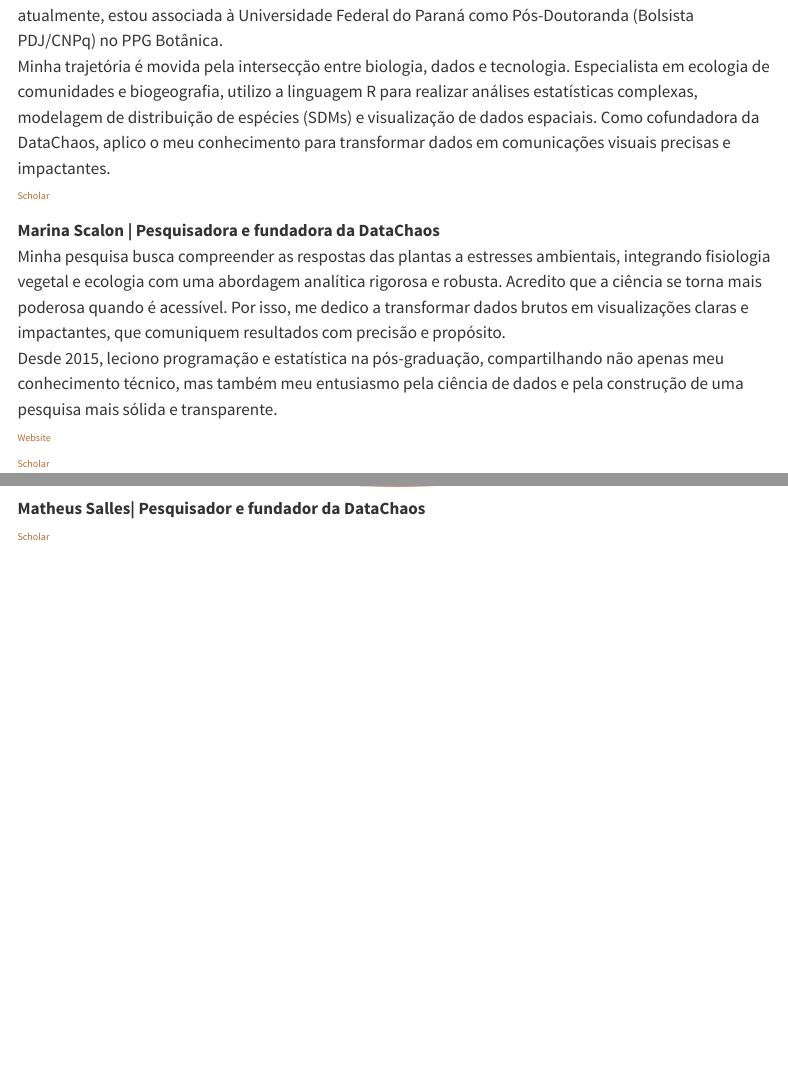
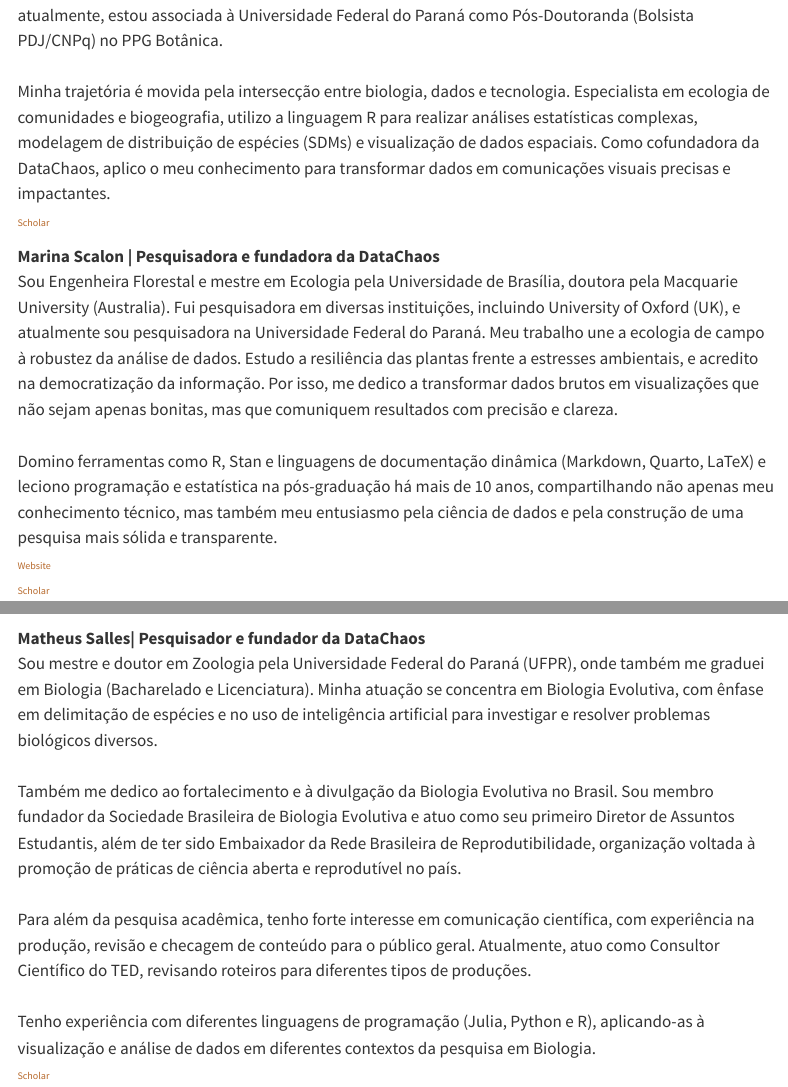
Before and after one commit to datachaosilustra/datachaos.github.io, a Quarto document (presentation.qmd): the page in a window 1100 px wide, from 190 px down, and a second part further down, joined at a grey line. Rendered offline with R 4.5, knitr and Pandoc in place of Quarto, with nearby package versions; menus at the side of the page are left out.

Commit message:
About us complete

```diff
--- a/presentation.qmd
+++ b/presentation.qmd
@@ -30,12 +31,13 @@ Minha trajetória é movida pela intersecção entre biologia, dados e tecnologi
 
 **Marina Scalon | Pesquisadora e fundadora da DataChaos**
 \
-Minha pesquisa busca compreender as respostas das plantas a estresses ambientais, integrando fisiologia vegetal e ecologia com uma abordagem analítica rigorosa e robusta. Acredito que a ciência se torna mais poderosa quando é acessível. Por isso, me dedico a transformar dados brutos em visualizações claras e impactantes, que comuniquem resultados com precisão e propósito.
+Sou Engenheira Florestal e mestre em Ecologia pela Universidade de Brasília, doutora pela Macquarie University (Australia). Fui pesquisadora em diversas instituições, incluindo University of Oxford (UK), e atualmente sou pesquisadora na Universidade Federal do Paraná. Meu trabalho une a ecologia de campo à robustez da análise de dados. Estudo a resiliência das plantas frente a estresses ambientais, e acredito na democratização da informação. Por isso, me dedico a transformar dados brutos em visualizações que não sejam apenas bonitas, mas que comuniquem resultados com precisão e clareza.
 \
-Desde 2015, leciono programação e estatística na pós-graduação, compartilhando não apenas meu conhecimento técnico, mas também meu entusiasmo pela ciência de dados e pela construção de uma pesquisa mais sólida e transparente.
+\
+Domino ferramentas como R, Stan e linguagens de documentação dinâmica (Markdown, Quarto, LaTeX) e leciono programação e estatística na pós-graduação há mais de 10 anos, compartilhando não apenas meu conhecimento técnico, mas também meu entusiasmo pela ciência de dados e pela construção de uma pesquisa mais sólida e transparente.
 \
 <a href="https://mcscalon.github.io/" target="_blank" style="font-size: 1rem; color: #B86B2E;">
-  <i class="bi-browser-chrome"></i> Website
+  <i class="bi-globe2"></i> Website
 </a>
 \
 <a href="https://scholar.google.com/citations?user=mtJz9egAAAAJ&hl=en" target="_blank" style="font-size: 1rem; color: #B86B2E;">
@@ -48,7 +50,20 @@ Desde 2015, leciono programação e estatística na pós-graduação, compartilh
 
 ::: {layout="[1,2]"}
 
+![](Matheus.png)
+
 **Matheus Salles| Pesquisador e fundador da DataChaos**
+\
+Sou mestre e doutor em Zoologia pela Universidade Federal do Paraná (UFPR), onde também me graduei em Biologia (Bacharelado e Licenciatura). Minha atuação se concentra em Biologia Evolutiva, com ênfase em delimitação de espécies e no uso de inteligência artificial para investigar e resolver problemas biológicos diversos.
+\
+\
+Também me dedico ao fortalecimento e à divulgação da Biologia Evolutiva no Brasil. Sou membro fundador da Sociedade Brasileira de Biologia Evolutiva e atuo como seu primeiro Diretor de Assuntos Estudantis, além de ter sido Embaixador da Rede Brasileira de Reprodutibilidade, organização voltada à promoção de práticas de ciência aberta e reprodutível no país.
+\
+\
+Para além da pesquisa acadêmica, tenho forte interesse em comunicação científica, com experiência na produção, revisão e checagem de conteúdo para o público geral. Atualmente, atuo como Consultor Científico do TED, revisando roteiros para diferentes tipos de produções.
+\
+\
+Tenho experiência com diferentes linguagens de programação (Julia, Python e R), aplicando-as à visualização e análise de dados em diferentes contextos da pesquisa em Biologia.
 \
 <a href="https://scholar.google.com/citations?user=STWZgBAAAAAJ&hl=pt-BR" target="_blank" style="font-size: 1rem; color: #B86B2E;">
   <i class="bi bi-google"></i> Scholar
```
Also changed, not shown: index.qmd (+3 -3 lines), docs/search.json, presentation.qmd (1 more changed lines), 4 other files.
